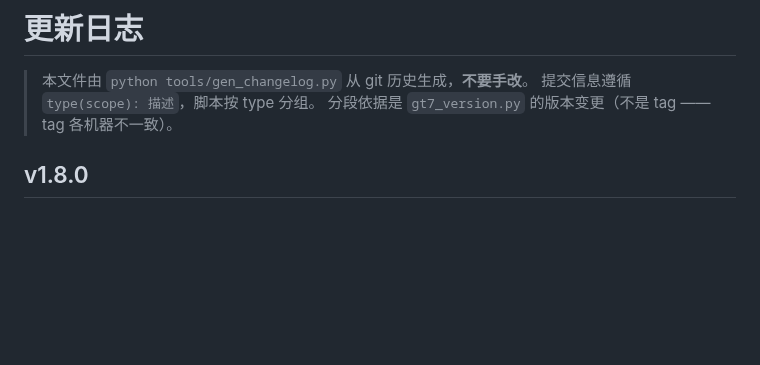
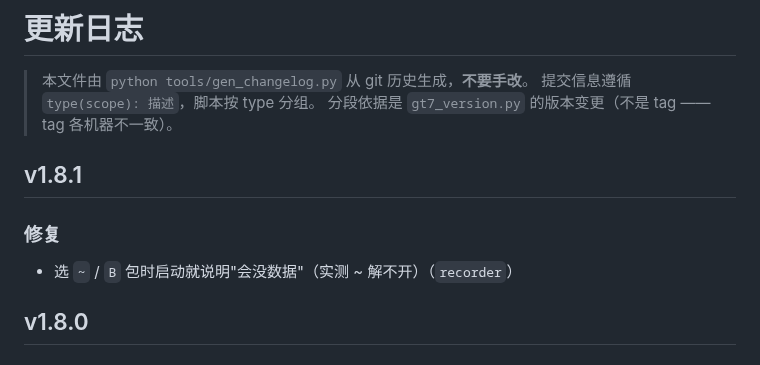
Before and after one commit to DC1024/gt7-dash, a Markdown page: CHANGELOG.md, the part around the change. Drawn GitHub-style; blank space fills up the shorter version.

Commit message:
docs(changelog): 同步 v1.8.1

```diff
--- a/CHANGELOG.md
+++ b/CHANGELOG.md
@@ -3,6 +3,11 @@
 > 本文件由 `python tools/gen_changelog.py` 从 git 历史生成，**不要手改**。
 > 提交信息遵循 `type(scope): 描述`，脚本按 type 分组。
 > 分段依据是 `gt7_version.py` 的版本变更（不是 tag —— tag 各机器不一致）。
+
+## v1.8.1
+
+### 修复
+- 选 `~` / `B` 包时启动就说明"会没数据"（实测 ~ 解不开）（`recorder`）
 
 ## v1.8.0
 
```
